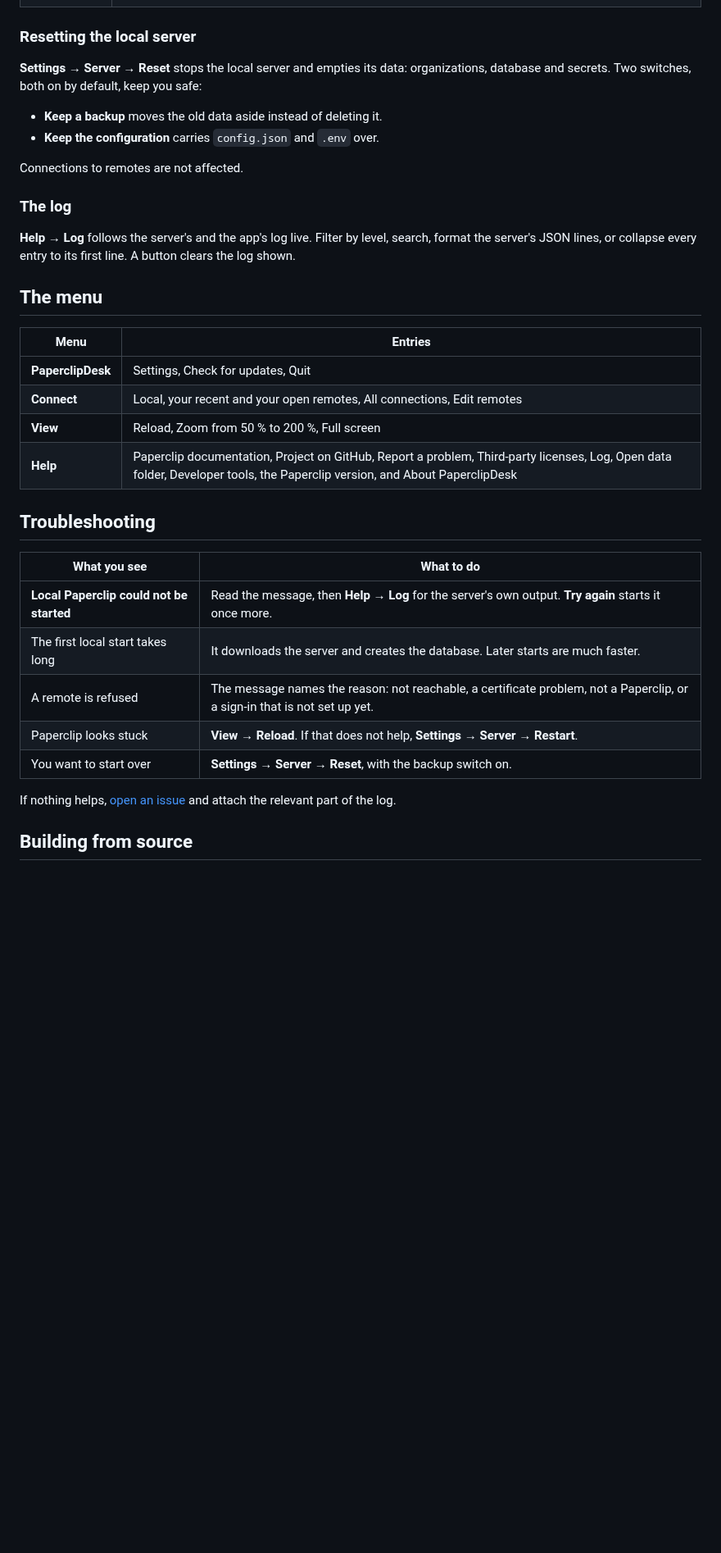
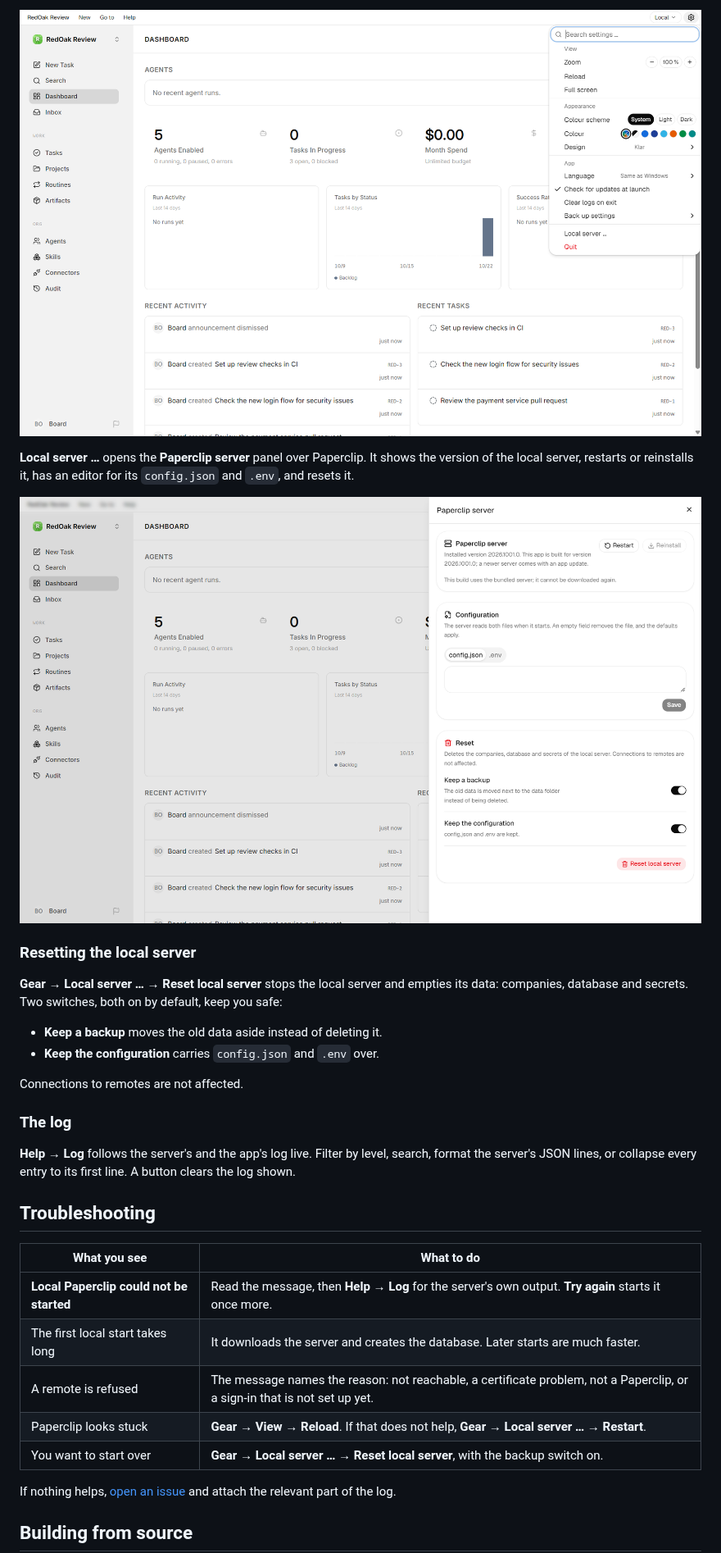
Before and after one commit to T-AI-Labs/PaperclipDesk, a Markdown page: README.md, the part around one of its changes. Shown at 82% size. Rendered like a GitHub page; pictures changed too: assets/server-panel.png (added), assets/settings.png; blank space fills up the shorter version.

```diff
--- a/README.md
+++ b/README.md
@@ -89,7 +104,12 @@ The connection page shows every connection as a card: the local server and each
+<p align="center"><img src="assets/settings.png" alt="The gear menu open over Paperclip, with zoom, colour scheme, accent colour, design, language and the entry for the local server" width="100%"></p>
+
+**Local server …** opens the **Paperclip server** panel over Paperclip. It shows the version of the local server, restarts or reinstalls it, has an editor for its `config.json` and `.env`, and resets it.
+
+<p align="center"><img src="assets/server-panel.png" alt="The Paperclip server panel with the server version, the configuration editor and the reset" width="100%"></p>
 
 ### Resetting the local server
 
-**Settings → Server → Reset** stops the local server and empties its data: organizations, database and secrets. Two switches, both on by default, keep you safe:
+**Gear → Local server … → Reset local server** stops the local server and empties its data: companies, database and secrets. Two switches, both on by default, keep you safe:
 
 - **Keep a backup** moves the old data aside instead of deleting it.
 - **Keep the configuration** carries `config.json` and `.env` over.
@@ -100,15 +120,6 @@ Connections to remotes are not affected.
 
 **Help → Log** follows the server's and the app's log live. Filter by level, search, format the server's JSON lines, or collapse every entry to its first line. A button clears the log shown.
 
-## The menu
-
-| Menu | Entries |
-| --- | --- |
-| **PaperclipDesk** | Settings, Check for updates, Quit |
-| **Connect** | Local, your recent and your open remotes, All connections, Edit remotes |
-| **View** | Reload, Zoom from 50 % to 200 %, Full screen |
-| **Help** | Paperclip documentation, Project on GitHub, Report a problem, Third-party licenses, Log, Open data folder, Developer tools, the Paperclip version, and About PaperclipDesk |
-
 ## Troubleshooting
 
 | What you see | What to do |
@@ -116,8 +127,8 @@ Connections to remotes are not affected.
 | **Local Paperclip could not be started** | Read the message, then **Help → Log** for the server's own output. **Try again** starts it once more. |
 | The first local start takes long | It downloads the server and creates the database. Later starts are much faster. |
 | A remote is refused | The message names the reason: not reachable, a certificate problem, not a Paperclip, or a sign-in that is not set up yet. |
-| Paperclip looks stuck | **View → Reload**. If that does not help, **Settings → Server → Restart**. |
-| You want to start over | **Settings → Server → Reset**, with the backup switch on. |
+| Paperclip looks stuck | **Gear → View → Reload**. If that does not help, **Gear → Local server … → Restart**. |
+| You want to start over | **Gear → Local server … → Reset local server**, with the backup switch on. |
 
 If nothing helps, [open an issue](https://github.com/T-AI-Labs/PaperclipDesk/issues) and attach the relevant part of the log.
 
```
Also changed, not shown: other parts of README.md (+29 -14 lines), assets/connection-page.png, assets/paperclipdesk.png.
